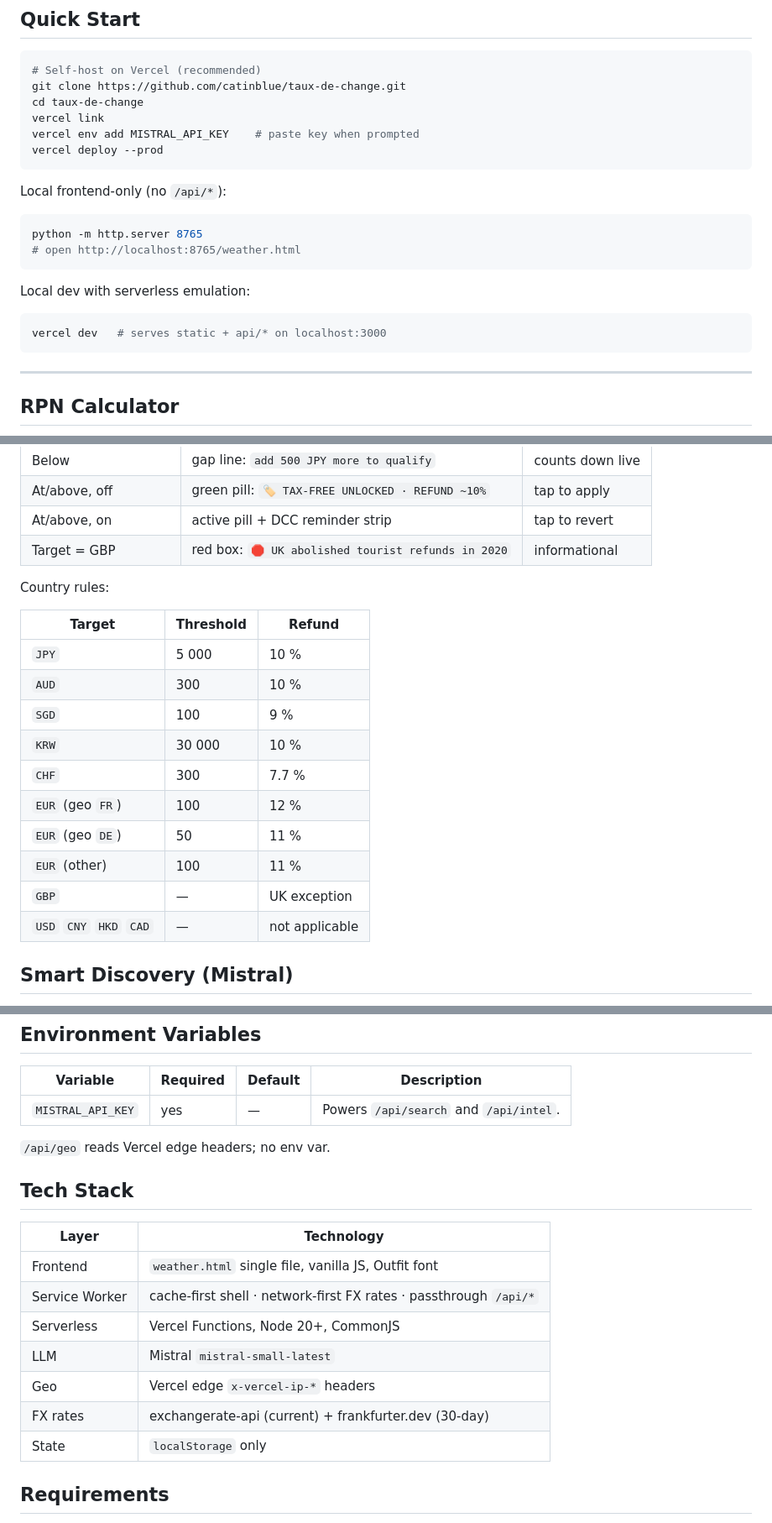
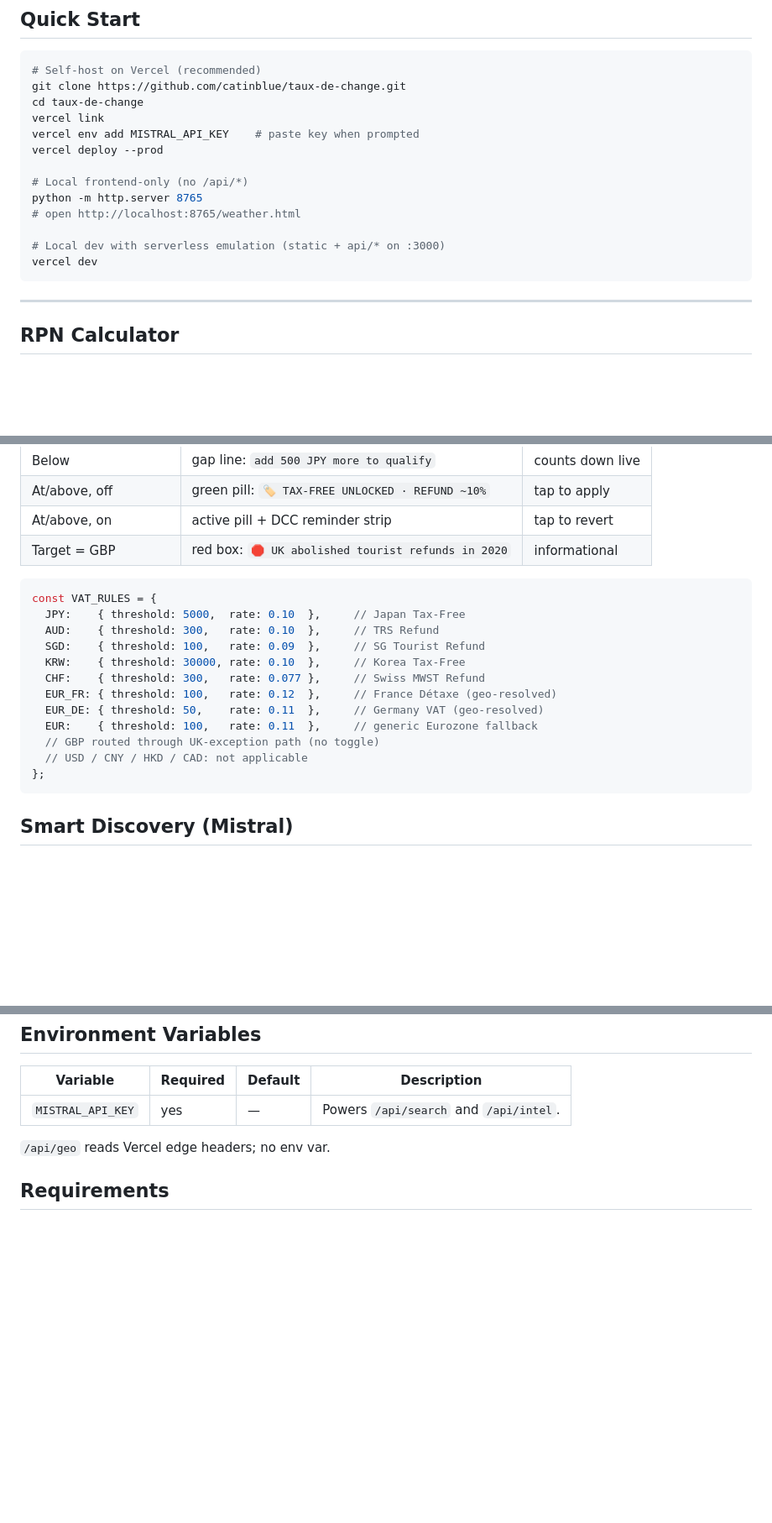
Before and after one commit to catinblue/taux-de-change, a Markdown page: README.md, 3 parts joined by grey strips. Shown at 84% size. Rendered like a GitHub page; blank space fills up the shorter version.

Commit message:
docs(readme): apply 3 deep linter cuts caught by reader-side audit
PM audit hit three §-rule violations after v3 was pushed:

1. §5.5 Pass F mirror-shape break — the 4 deep features had divergent
   block-type signatures:
     RPN Calculator   : PROSE → TBL → PROSE → FNC  (had a "Keypad layout:" caption)
     Tax-Free Radar   : PROSE → TBL → PROSE → TBL  (had a "Country rules:" caption + 2nd table)
     Smart Discovery  : PROSE → TBL → FNC          (clean)
     Live Intel       : PROSE → TBL → FNC → PROSE  (had a trailing AI-badge sentence)
   Forced all four to PROSE → TBL → FNC:
     - dropped the "Keypad layout:" caption (the fenced ASCII speaks for itself)
     - replaced the "Country rules:" prose-and-table with a real `const VAT_RULES`
       JS code block (paste-from-source per §2 #5)
     - moved the AI-badge fact into the Live-intel tier-table content cell;
       deleted the trailing prose sentence
   Pass F v2 with backtick-aware prose detector now reports identical
   "PROSE TBL FNC" signature across all four. Mirror restored.

2. §2 #4 / Micro 5 echo-prose ghost in Quick Start — the two secondary
   install paths each had a prose preface ("Local frontend-only:" /
   "Local dev with serverless emulation:") above their bash blocks.
   Both prefaces were Echo Prose. Folded all three install paths into a
   single fenced bash block separated by `# comment` headers.

3. §4 Toolkit / Lasso violation — `## Tech Stack` was Default-CUT and
   the project does not earn the Conditional KEEP (single-file vanilla
   JS, no full-stack split, no multi-language, no framework as selling
   point — Vercel and Mistral are already in the badges and the How-It-
   Works diagram). Section deleted.

Re-audit after the cuts: Pass A 0/8 hits · Pass C separator=1, ASCII=2 ·
Pass D tagline 5/5 · Pass E adjacency intact · Pass F all four features
PROSE → TBL → FNC.

Co-Authored-By: Claude Opus 4.7 (1M context) <noreply@anthropic.com>

````diff
--- a/README.md
+++ b/README.md
@@ -43,17 +43,13 @@ cd taux-de-change
 vercel link
 vercel env add MISTRAL_API_KEY    # paste key when prompted
 vercel deploy --prod
-```
 
-Local frontend-only (no `/api/*`):
-```bash
+# Local frontend-only (no /api/*)
 python -m http.server 8765
 # open http://localhost:8765/weather.html
-```
 
-Local dev with serverless emulation:
-```bash
-vercel dev   # serves static + api/* on localhost:3000
+# Local dev with serverless emulation (static + api/* on :3000)
+vercel dev
 ```
 
 ---
@@ -90,20 +85,20 @@ Three-state micro-interaction below the target amount, driven by a hardcoded `VA
 | At/above, on | active pill + DCC reminder strip | tap to revert |
 | Target = GBP | red box: `🛑 UK abolished tourist refunds in 2020` | informational |
 
-Country rules:
-
-| Target | Threshold | Refund |
-|--------|-----------|--------|
-| `JPY` | 5 000 | 10 % |
-| `AUD` | 300 | 10 % |
-| `SGD` | 100 | 9 % |
-| `KRW` | 30 000 | 10 % |
-| `CHF` | 300 | 7.7 % |
-| `EUR` (geo `FR`) | 100 | 12 % |
-| `EUR` (geo `DE`) | 50 | 11 % |
-| `EUR` (other) | 100 | 11 % |
-| `GBP` | — | UK exception |
-| `USD` `CNY` `HKD` `CAD` | — | not applicable |
+```js
+const VAT_RULES = {
+  JPY:    { threshold: 5000,  rate: 0.10  },     // Japan Tax-Free
+  AUD:    { threshold: 300,   rate: 0.10  },     // TRS Refund
+  SGD:    { threshold: 100,   rate: 0.09  },     // SG Tourist Refund
+  KRW:    { threshold: 30000, rate: 0.10  },     // Korea Tax-Free
+  CHF:    { threshold: 300,   rate: 0.077 },     // Swiss MWST Refund
+  EUR_FR: { threshold: 100,   rate: 0.12  },     // France Détaxe (geo-resolved)
+  EUR_DE: { threshold: 50,    rate: 0.11  },     // Germany VAT (geo-resolved)
+  EUR:    { threshold: 100,   rate: 0.11  },     // generic Eurozone fallback
+  // GBP routed through UK-exception path (no toggle)
+  // USD / CNY / HKD / CAD: not applicable
+};
+```
 
 ## Smart Discovery (Mistral)
 
@@ -188,18 +181,6 @@ Each card carries an inline `AI` badge and a footer disclaimer.
 
 `/api/geo` reads Vercel edge headers; no env var.
 
-## Tech Stack
-
-| Layer | Technology |
-|-------|------------|
-| Frontend | `weather.html` single file, vanilla JS, Outfit font |
-| Service Worker | cache-first shell · network-first FX rates · passthrough `/api/*` |
-| Serverless | Vercel Functions, Node 20+, CommonJS |
-| LLM | Mistral `mistral-small-latest` |
-| Geo | Vercel edge `x-vercel-ip-*` headers |
-| FX rates | exchangerate-api (current) + frankfurter.dev (30-day) |
-| State | `localStorage` only |
-
 ## Requirements
 
 - A Vercel account (free Hobby tier sufficient)
````
Also changed, not shown: other parts of README.md (+1 -4 lines).
